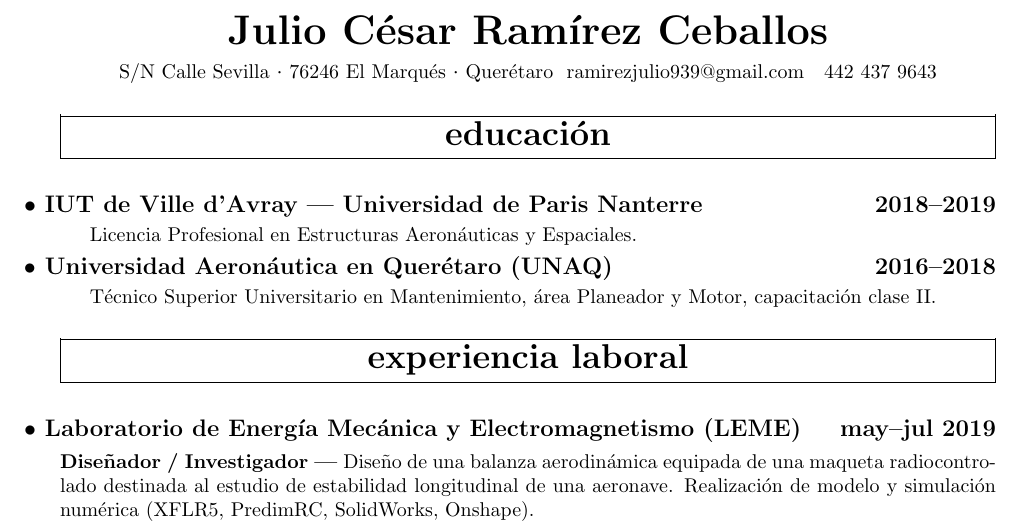
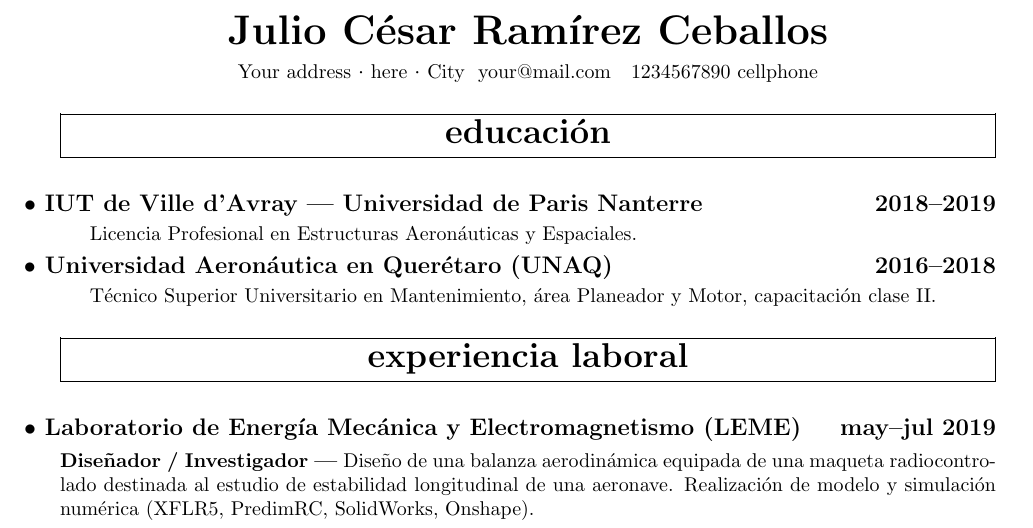
Before and after one commit to juliorcx/CV-maker-latex, a LaTeX CV (cv3.0/cv-es.tex): part of the page, cut so that both start at the same text. Compiled offline with pdfLaTeX.

Commit message:
New update Fri 09 Aug 2019 02:41:08 PM CDT

```diff
--- a/cv3.0/cv-es.tex
+++ b/cv3.0/cv-es.tex
@@ -1,11 +1,10 @@
 \documentclass{cv}
 \usepackage[margin=1in]{geometry}
 \usepackage[utf8]{inputenc}
-\usepackage{soul}
 
 \begin{document}
 \name{Julio César Ramírez Ceballos}
-\contact{S/N Calle Sevilla}{76246 El Marqués}{Querétaro}{ramirezjulio939@gmail.com}{442 437 9643}
+\contact{Your address}{here}{City}{your@mail.com}{1234567890 cellphone}
 
 \section{Educaci\'{o}n}
 \datedsubsection{IUT de Ville d'Avray --- Universidad de Paris Nanterre}{2018--2019}
```
Also changed, not shown: cv3.0/cv-es.pdf, 1 other file.
